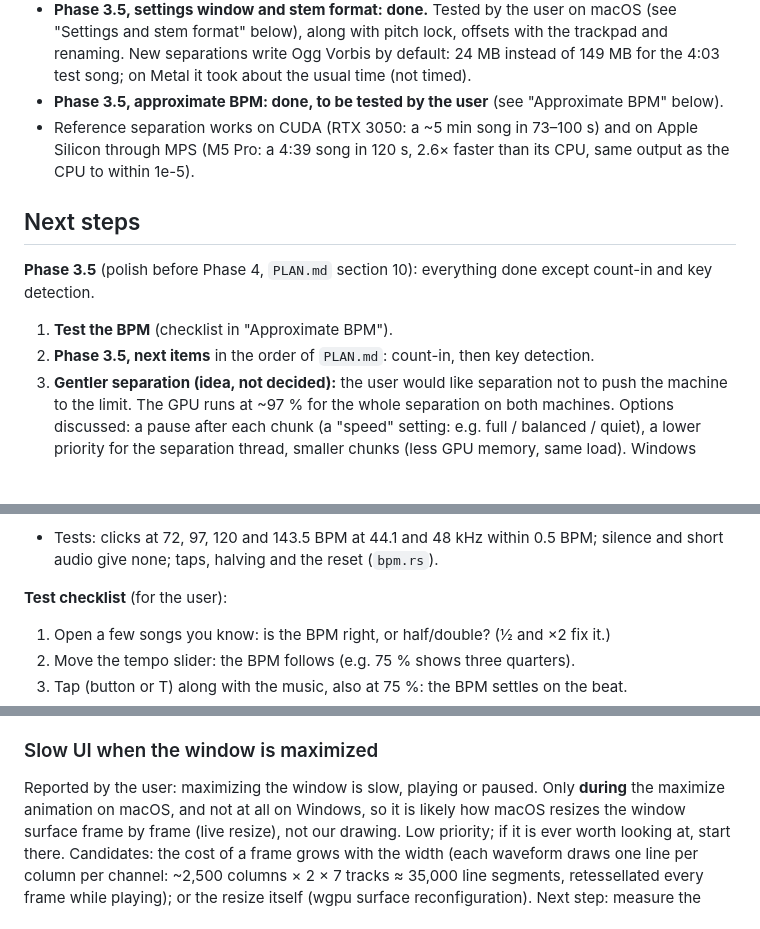
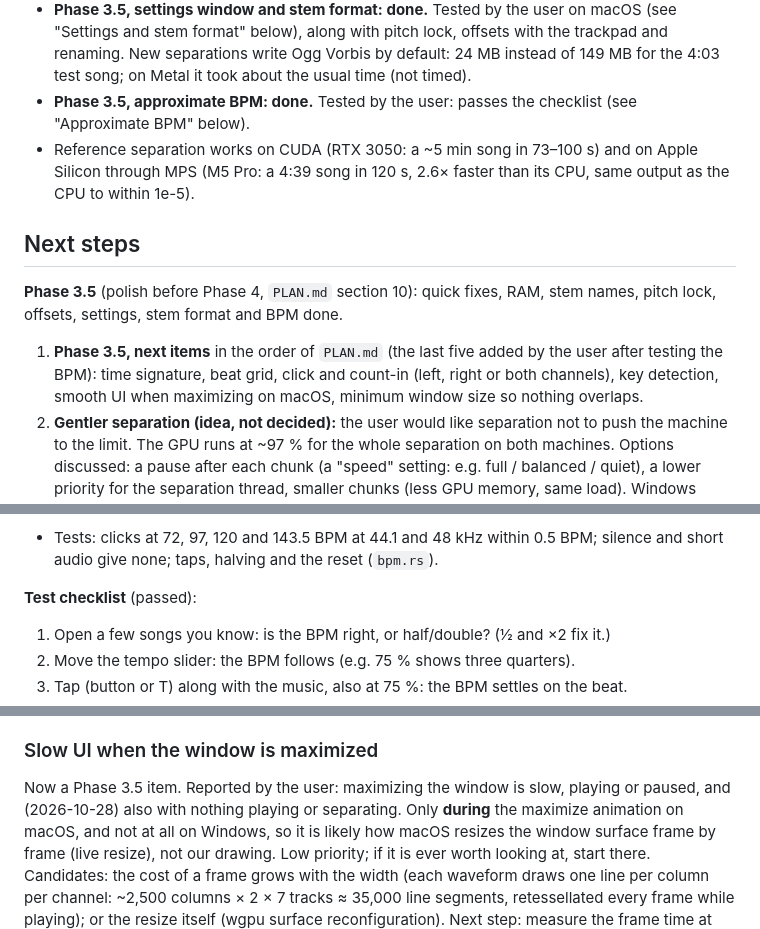
Before and after one commit to edarbieto/watershed, a Markdown page: docs/STATUS.md, 3 parts joined by grey strips. Rendered like a GitHub page; blank space fills up the shorter version.

```diff
--- a/docs/STATUS.md
+++ b/docs/STATUS.md
@@ -66,20 +66,21 @@ Last updated: 2026-10-28.
   (see "Settings and stem format" below), along with pitch lock, offsets with the
   trackpad and renaming. New separations write Ogg Vorbis by default: 24 MB instead
   of 149 MB for the 4:03 test song; on Metal it took about the usual time (not timed).
-- **Phase 3.5, approximate BPM: done, to be tested by the user** (see "Approximate
-  BPM" below).
+- **Phase 3.5, approximate BPM: done.** Tested by the user: passes the checklist
+  (see "Approximate BPM" below).
 - Reference separation works on CUDA (RTX 3050: a ~5 min song in 73–100 s) and on
   Apple Silicon through MPS (M5 Pro: a 4:39 song in 120 s, 2.6× faster than its CPU,
   same output as the CPU to within 1e-5).
 
 ## Next steps
 
-**Phase 3.5** (polish before Phase 4, `PLAN.md` section 10): everything done except
-count-in and key detection.
+**Phase 3.5** (polish before Phase 4, `PLAN.md` section 10): quick fixes, RAM, stem
+names, pitch lock, offsets, settings, stem format and BPM done.
 
-1. **Test the BPM** (checklist in "Approximate BPM").
-2. **Phase 3.5, next items** in the order of `PLAN.md`: count-in, then key
-   detection.
+1. **Phase 3.5, next items** in the order of `PLAN.md` (the last five added by the
+   user after testing the BPM): time signature, beat grid, click and count-in (left,
+   right or both channels), key detection, smooth UI when maximizing on macOS,
+   minimum window size so nothing overlaps.
 3. **Gentler separation (idea, not decided):** the user would like separation not to
    push the machine to the limit. The GPU runs at ~97 % for the whole separation on
    both machines. Options discussed: a pause after each chunk (a "speed" setting:
@@ -842,7 +843,7 @@ The song's BPM shows right of the tempo slider, at the current tempo (120 BPM at
 - Tests: clicks at 72, 97, 120 and 143.5 BPM at 44.1 and 48 kHz within 0.5 BPM;
   silence and short audio give none; taps, halving and the reset (`bpm.rs`).
 
-**Test checklist** (for the user):
+**Test checklist** (passed):
 1. Open a few songs you know: is the BPM right, or half/double? (½ and ×2 fix it.)
 2. Move the tempo slider: the BPM follows (e.g. 75 % shows three quarters).
 3. Tap (button or T) along with the music, also at 75 %: the BPM settles on the beat.
@@ -1004,7 +1005,8 @@ needed for distribution anyway (PLAN section 9). Check with the system Cmd+Tab t
 
 ### Slow UI when the window is maximized
 
-Reported by the user: maximizing the window is slow, playing or paused. Only
+Now a Phase 3.5 item. Reported by the user: maximizing the window is slow, playing or
+paused, and (2026-10-28) also with nothing playing or separating. Only
 **during** the maximize animation on macOS, and not at all on Windows, so it is
 likely how macOS resizes the window surface frame by frame (live resize), not our
 drawing. Low priority; if it is ever worth looking at, start there. Candidates: the cost of a frame grows with the width (each waveform
```
Also changed, not shown: docs/PLAN.md (+38 -12 lines).
